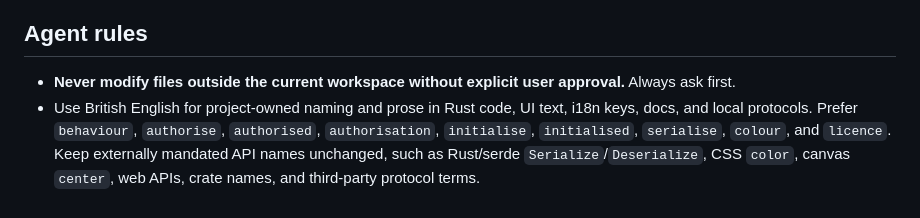
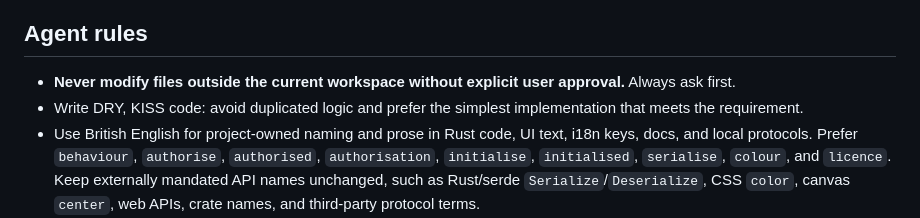
Before and after one commit to bahner/ma-operator, a Markdown page: AGENTS.md, the part around the change. Rendered like a GitHub page.

Commit message:
Add dry kisses instructions for AI

```diff
--- a/AGENTS.md
+++ b/AGENTS.md
@@ -3,6 +3,8 @@
 ## Agent rules
 
 - **Never modify files outside the current workspace without explicit user approval.** Always ask first.
+- Write DRY, KISS code: avoid duplicated logic and prefer the simplest
+  implementation that meets the requirement.
 - Use British English for project-owned naming and prose in Rust code, UI text,
   i18n keys, docs, and local protocols. Prefer `behaviour`, `authorise`,
   `authorised`, `authorisation`, `initialise`, `initialised`, `serialise`,
```
